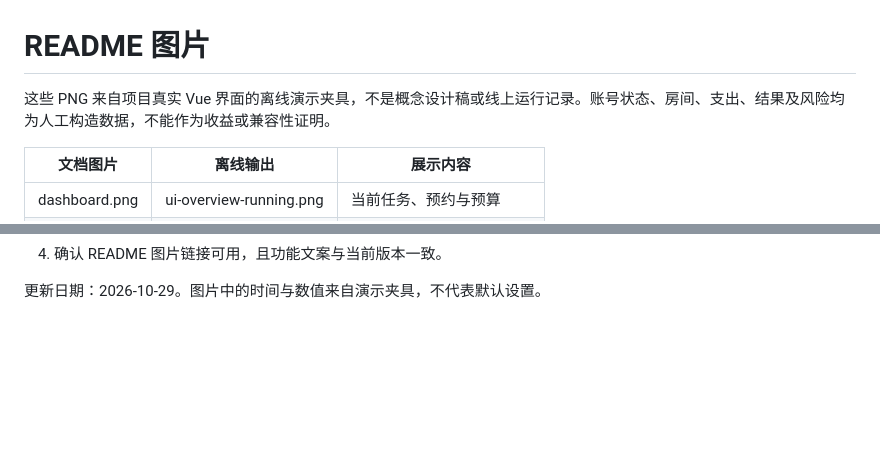
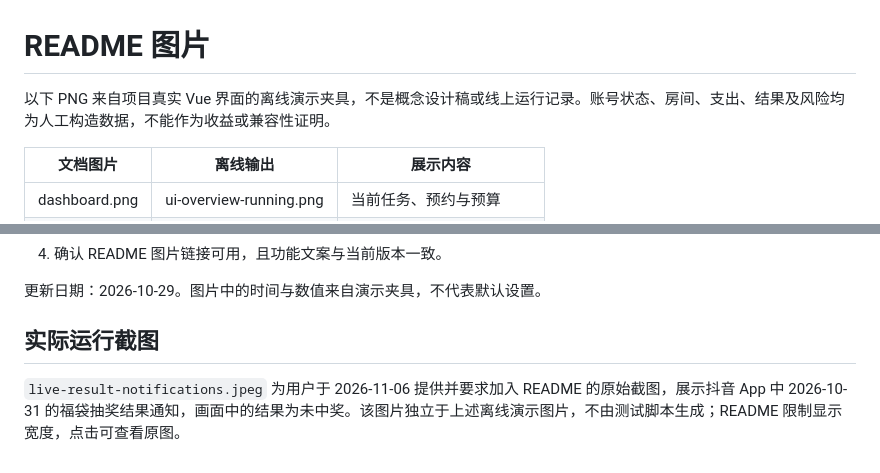
Before and after one commit to koigxx/auto-luckBag, a Markdown page: docs/images/README.md, 2 parts joined by grey strips. GitHub-like rendering; blank space fills up the shorter version.

```diff
--- a/docs/images/README.md
+++ b/docs/images/README.md
@@ -1,6 +1,6 @@
 # README 图片
 
-这些 PNG 来自项目真实 Vue 界面的离线演示夹具，不是概念设计稿或线上运行记录。账号状态、房间、支出、结果及风险均为人工构造数据，不能作为收益或兼容性证明。
+以下 PNG 来自项目真实 Vue 界面的离线演示夹具，不是概念设计稿或线上运行记录。账号状态、房间、支出、结果及风险均为人工构造数据，不能作为收益或兼容性证明。
 
 | 文档图片 | 离线输出 | 展示内容 |
 | --- | --- | --- |
@@ -17,3 +17,7 @@
 4. 确认 README 图片链接可用，且功能文案与当前版本一致。
 
 更新日期：2026-10-29。图片中的时间与数值来自演示夹具，不代表默认设置。
+
+## 实际运行截图
+
+`live-result-notifications.jpeg` 为用户于 2026-11-06 提供并要求加入 README 的原始截图，展示抖音 App 中 2026-10-31 的福袋抽奖结果通知，画面中的结果为未中奖。该图片独立于上述离线演示图片，不由测试脚本生成；README 限制显示宽度，点击可查看原图。
```
Also changed, not shown: README.md (+9 -1 lines), docs/DELIVERY.md (+8 -0 lines), docs/images/live-result-notifications.jpeg (added), 8 other files.
